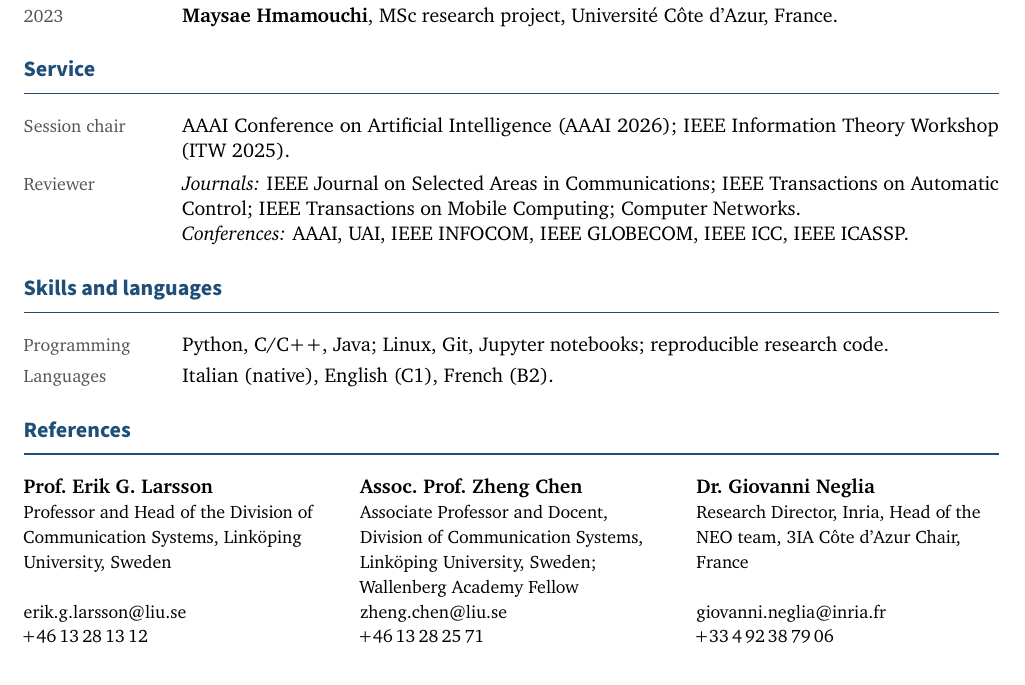
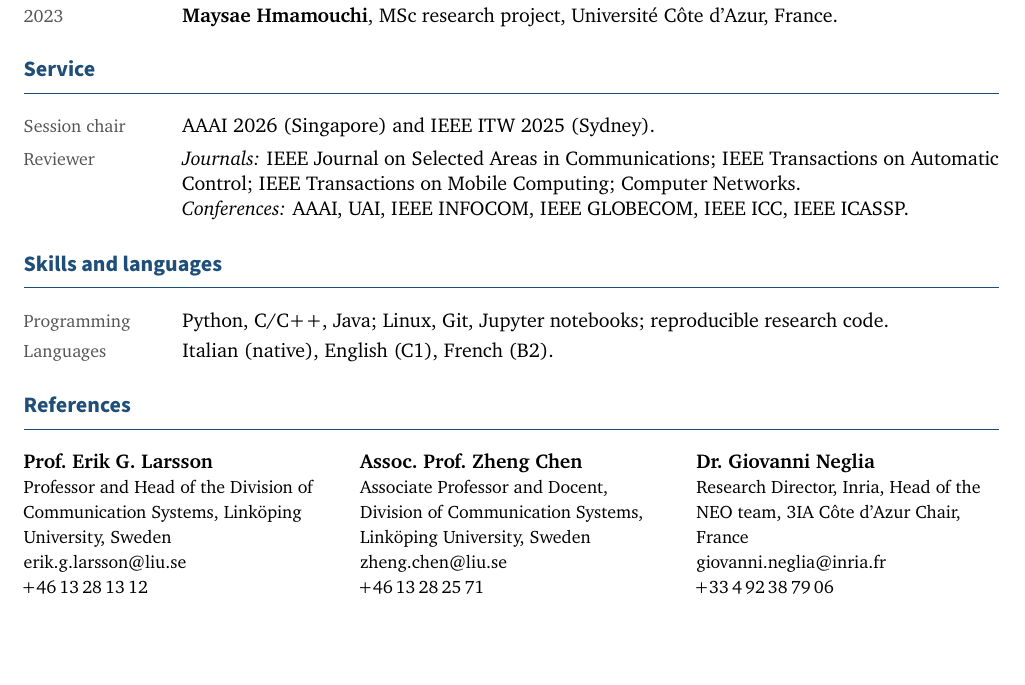
Before and after one commit to arodio/arodio.github.io, a LaTeX CV (cv/cv_academic.tex): part of page 3 of 3, cut so that both start at the same text. Compiled offline with pdfLaTeX.

Commit message:
CV: plain reference entries and a one-line session chair entry
- Drop the honor from Zheng Chen's reference, so all three references
  give only position, affiliation and contact (CVs and CV page)
- Session chair: "AAAI 2026 (Singapore) and IEEE ITW 2025 (Sydney)"
- assets/pdf/cv.pdf rebuilt

Co-Authored-By: Claude Opus 5.5 <noreply@anthropic.com>

```diff
--- a/cv/cv_academic.tex
+++ b/cv/cv_academic.tex
@@ -224,7 +224,7 @@ Methods: convex and non-convex optimization, linear algebra, graph theory, stoch
 
 % ==================== Service ====================
 \section{Service}
-\dated{Session chair}{AAAI Conference on Artificial Intelligence (AAAI 2026); IEEE Information Theory Workshop (ITW 2025).}
+\dated{Session chair}{AAAI 2026 (Singapore) and IEEE ITW 2025 (Sydney).}
 \dated{Reviewer}{\textit{Journals:} IEEE Journal on Selected Areas in Communications; IEEE Transactions on Automatic Control; IEEE Transactions on Mobile Computing; Computer Networks.\newline
   \textit{Conferences:} AAAI, UAI, IEEE INFOCOM, IEEE GLOBECOM, IEEE ICC, IEEE ICASSP.}
 
@@ -240,7 +240,7 @@ Methods: convex and non-convex optimization, linear algebra, graph theory, stoch
   \textbf{Assoc.\ Prof.\ Zheng Chen} &
   \textbf{Dr.\ Giovanni Neglia} \\
   {\small Professor and Head of the Division of Communication Systems, Linköping University, Sweden} &
-  {\small Associate Professor and Docent, Division of Communication Systems, Linköping University, Sweden; Wallenberg Academy Fellow} &
+  {\small Associate Professor and Docent, Division of Communication Systems, Linköping University, Sweden} &
   {\small Research Director, Inria, Head of the NEO team, 3IA Côte d'Azur Chair, France} \\
   {\small\href{mailto:erik.g.larsson@liu.se}{erik.g.larsson@liu.se}\newline +46\,13\,28\,13\,12} &
   {\small\href{mailto:zheng.chen@liu.se}{zheng.chen@liu.se}\newline +46\,13\,28\,25\,71} &
```
Also changed, not shown: cv/cv_europass.tex (+2 -2 lines), assets/pdf/cv.pdf, 1 other file.
